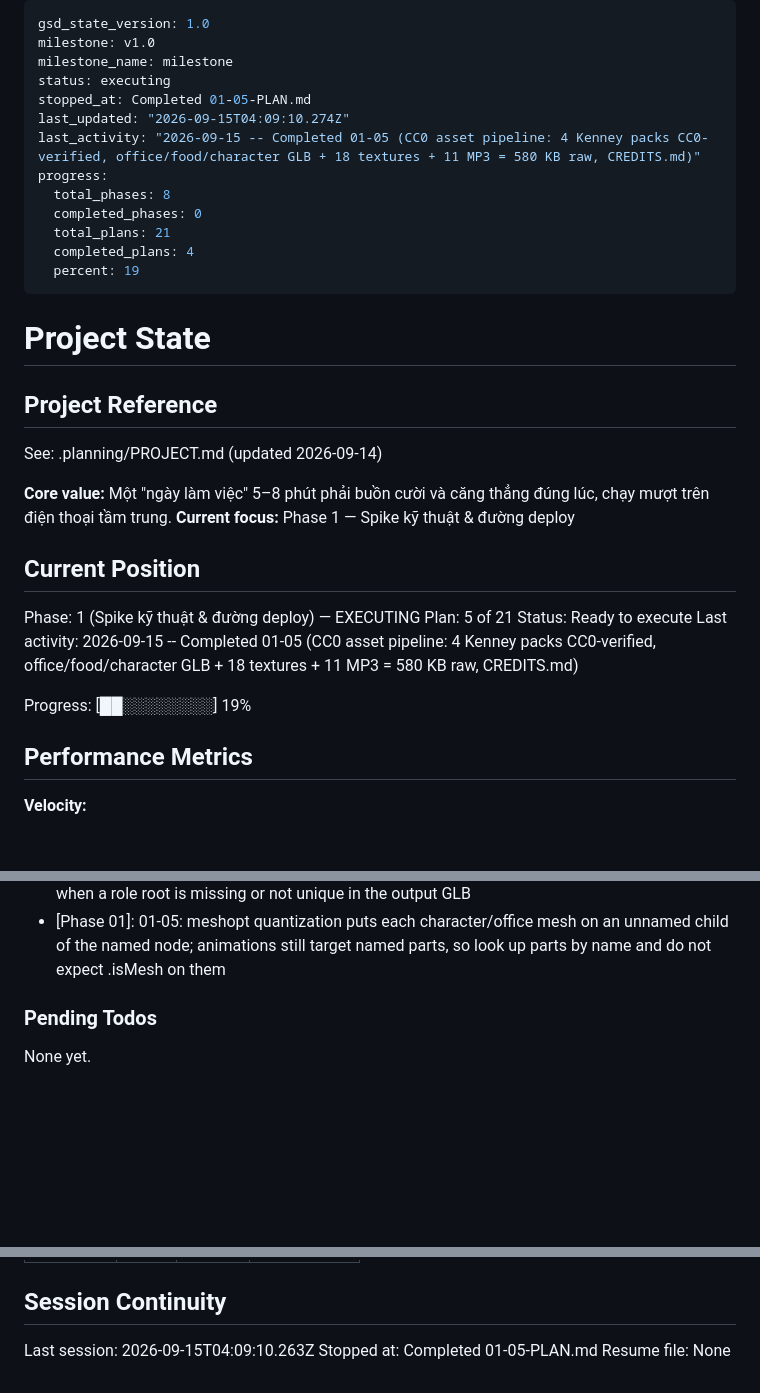
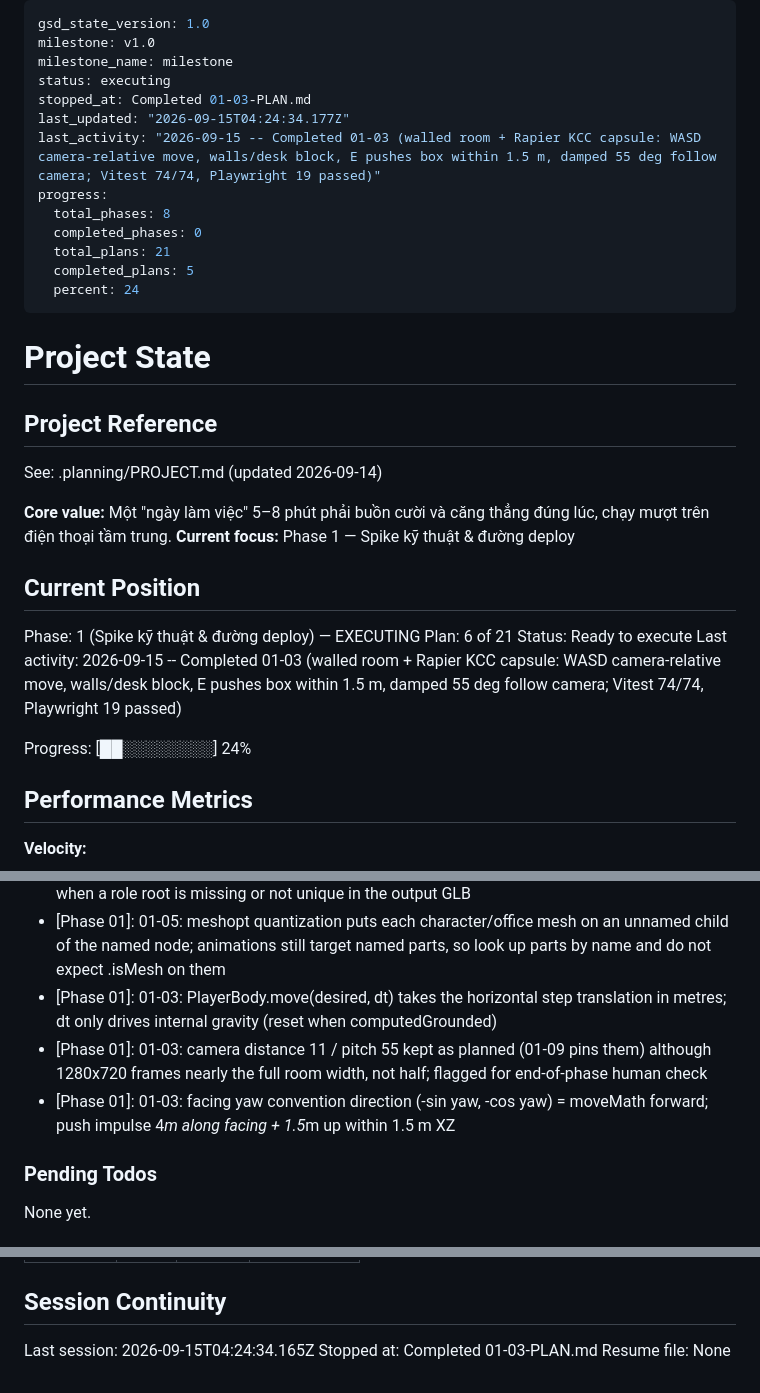
Before and after one commit to hiennv0298/breaktime, a Markdown page: .planning/STATE.md, 3 parts joined by grey strips. Rendered like a GitHub page; blank space fills up the shorter version.

Commit message:
docs(01-03): complete walled room + WASD/E controls plan (state, roadmap progress)
Co-Authored-By: Claude Opus 5 <noreply@anthropic.com>

```diff
--- a/.planning/STATE.md
+++ b/.planning/STATE.md
@@ -3,15 +3,15 @@ gsd_state_version: 1.0
 milestone: v1.0
 milestone_name: milestone
 status: executing
-stopped_at: Completed 01-05-PLAN.md
-last_updated: "2026-09-15T04:09:10.274Z"
-last_activity: "2026-09-15 -- Completed 01-05 (CC0 asset pipeline: 4 Kenney packs CC0-verified, office/food/character GLB + 18 textures + 11 MP3 = 580 KB raw, CREDITS.md)"
+stopped_at: Completed 01-03-PLAN.md
+last_updated: "2026-09-15T04:24:34.177Z"
+last_activity: "2026-09-15 -- Completed 01-03 (walled room + Rapier KCC capsule: WASD camera-relative move, walls/desk block, E pushes box within 1.5 m, damped 55 deg follow camera; Vitest 74/74, Playwright 19 passed)"
 progress:
   total_phases: 8
   completed_phases: 0
   total_plans: 21
-  completed_plans: 4
-  percent: 19
+  completed_plans: 5
+  percent: 24
 ---
 
 # Project State
@@ -26,11 +26,11 @@ See: .planning/PROJECT.md (updated 2026-09-14)
 ## Current Position
 
 Phase: 1 (Spike kỹ thuật & đường deploy) — EXECUTING
-Plan: 5 of 21
+Plan: 6 of 21
 Status: Ready to execute
-Last activity: 2026-09-15 -- Completed 01-05 (CC0 asset pipeline: 4 Kenney packs CC0-verified, office/food/character GLB + 18 textures + 11 MP3 = 580 KB raw, CREDITS.md)
+Last activity: 2026-09-15 -- Completed 01-03 (walled room + Rapier KCC capsule: WASD camera-relative move, walls/desk block, E pushes box within 1.5 m, damped 55 deg follow camera; Vitest 74/74, Playwright 19 passed)
 
-Progress: [██░░░░░░░░] 19%
+Progress: [██░░░░░░░░] 24%
 
 ## Performance Metrics
 
@@ -75,6 +76,9 @@ Recent decisions affecting current work:
 - [Phase 01]: 01-05: asset-map.json paths are relative to each pack folder; 6 Furniture Kit substitutions (kitchenCoffeeMachine, kitchenFridge, kitchenCabinet, plantSmall1, bookcaseClosed, cardboardBoxClosed) recorded in _notes
 - [Phase 01]: 01-05: office-index.json keeps Kenney root node names (desk(Clone)…); build fails when a role root is missing or not unique in the output GLB
 - [Phase 01]: 01-05: meshopt quantization puts each character/office mesh on an unnamed child of the named node; animations still target named parts, so look up parts by name and do not expect .isMesh on them
+- [Phase 01]: 01-03: PlayerBody.move(desired, dt) takes the horizontal step translation in metres; dt only drives internal gravity (reset when computedGrounded)
+- [Phase 01]: 01-03: camera distance 11 / pitch 55 kept as planned (01-09 pins them) although 1280x720 frames nearly the full room width, not half; flagged for end-of-phase human check
+- [Phase 01]: 01-03: facing yaw convention direction (-sin yaw, -cos yaw) = moveMath forward; push impulse 4*m along facing + 1.5*m up within 1.5 m XZ
 
 ### Pending Todos
 
@@ -96,6 +100,6 @@ None yet.
 
 ## Session Continuity
 
-Last session: 2026-09-15T04:09:10.263Z
-Stopped at: Completed 01-05-PLAN.md
+Last session: 2026-09-15T04:24:34.165Z
+Stopped at: Completed 01-03-PLAN.md
 Resume file: None
```
Also changed, not shown: other parts of .planning/STATE.md (+1 -0 lines), .planning/ROADMAP.md (+2 -2 lines).
